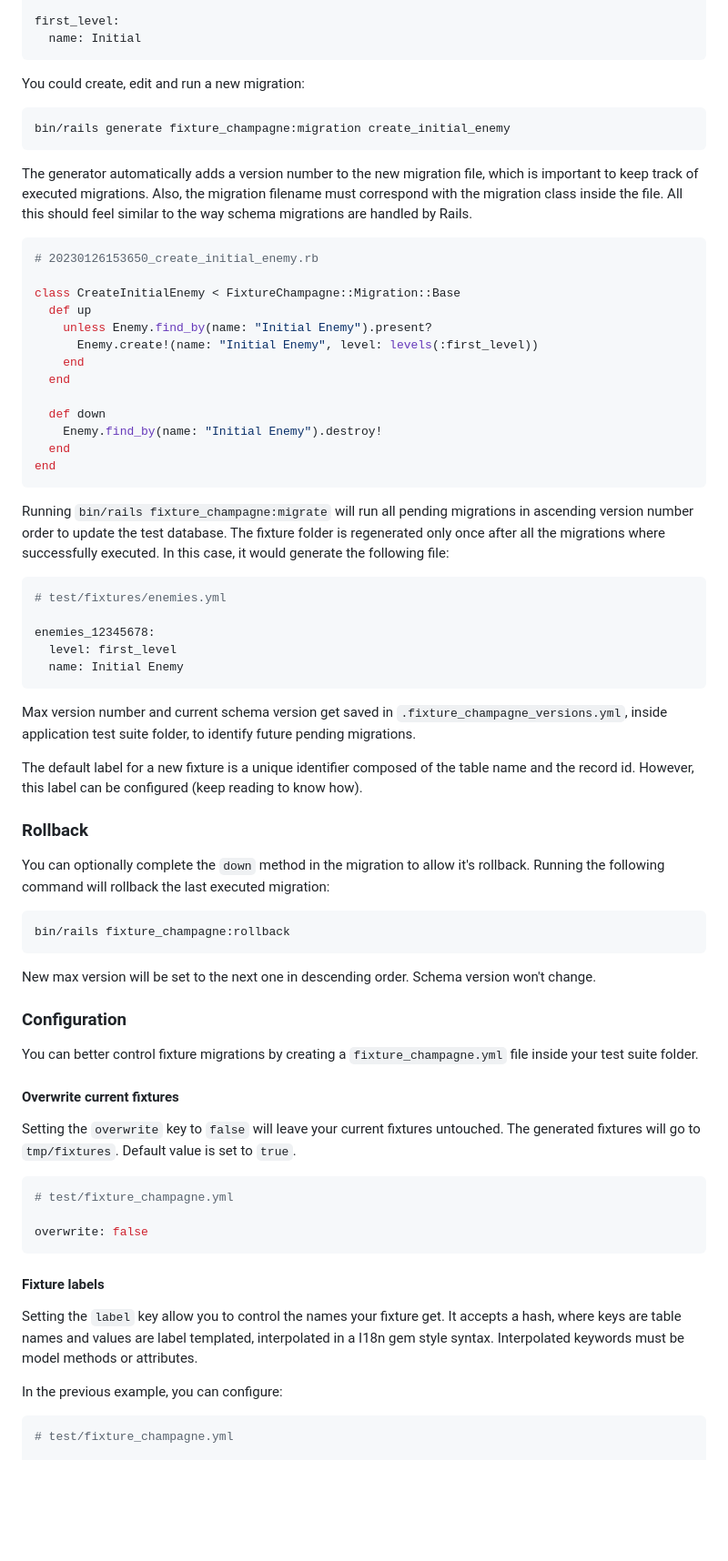
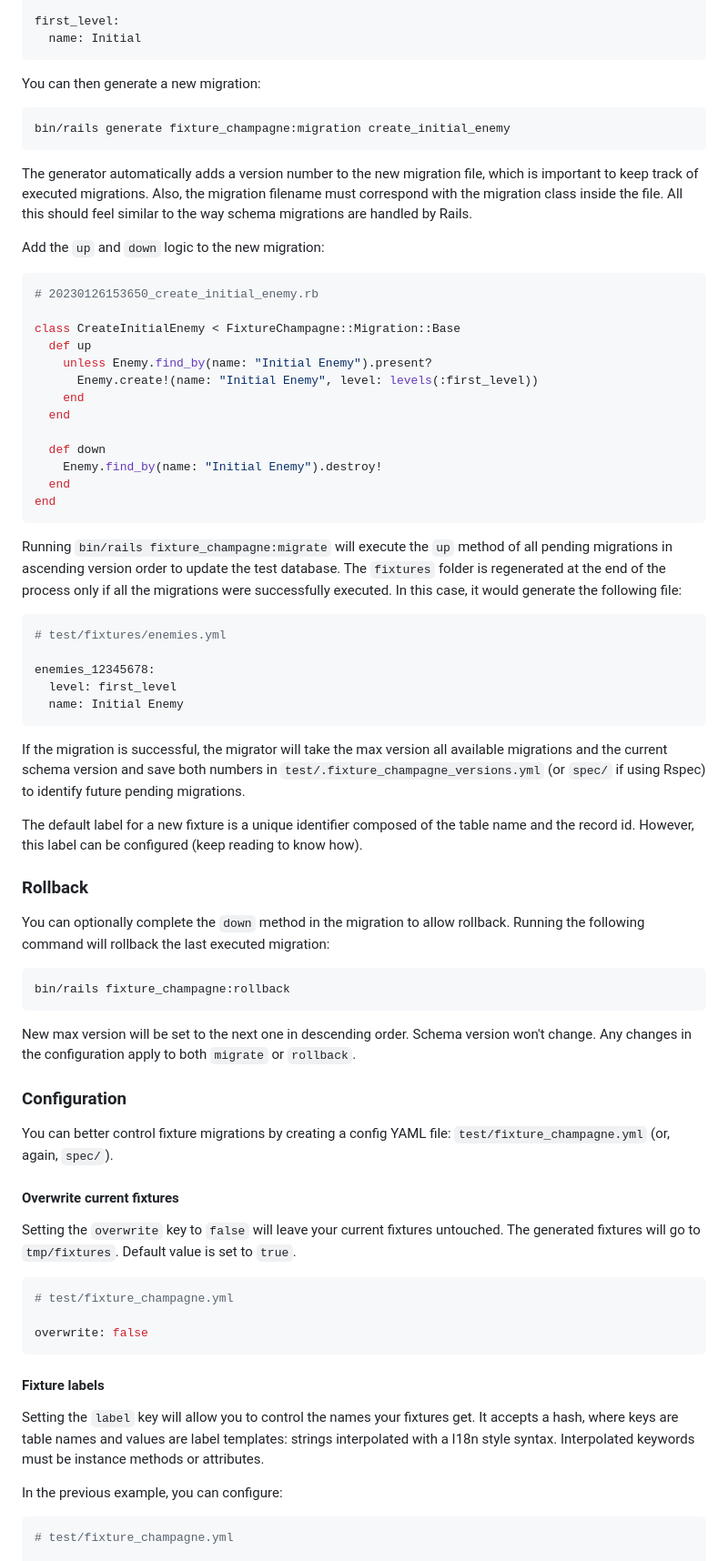
Before and after one commit to jguecaimburu/fixture_champagne, a Markdown page: README.md, the part around one of its changes. Shown at 91% size. Drawn GitHub-style; blank space fills up the shorter version.

````diff
--- a/README.md
+++ b/README.md
@@ -73,13 +78,15 @@ first_level:
   name: Initial
 ```
 
-You could create, edit and run a new migration:
+You can then generate a new migration:
 
 ```sh
 bin/rails generate fixture_champagne:migration create_initial_enemy
 ```
 
 The generator automatically adds a version number to the new migration file, which is important to keep track of executed migrations. Also, the migration filename must correspond with the migration class inside the file. All this should feel similar to the way schema migrations are handled by Rails.
+
+Add the `up` and `down` logic to the new migration:
 
 ```ruby
 # 20230126153650_create_initial_enemy.rb
@@ -97,7 +104,7 @@ class CreateInitialEnemy < FixtureChampagne::Migration::Base
 end
 ```
 
-Running `bin/rails fixture_champagne:migrate` will run all pending migrations in ascending version number order to update the test database. The fixture folder is regenerated only once after all the migrations where successfully executed. In this case, it would generate the following file:
+Running `bin/rails fixture_champagne:migrate` will execute the `up` method of all pending migrations in ascending version order to update the test database. The `fixtures` folder is regenerated at the end of the process only if all the migrations were successfully executed. In this case, it would generate the following file:
 
 ```yaml
 # test/fixtures/enemies.yml
@@ -107,23 +114,25 @@ enemies_12345678:
   name: Initial Enemy
 ```
 
-Max version number and current schema version get saved in `.fixture_champagne_versions.yml`, inside application test suite folder, to identify future pending migrations.
+If the migration is successful, the migrator will take the max version all available migrations and the current schema version and save both numbers in `test/.fixture_champagne_versions.yml` (or `spec/` if using Rspec) to identify future pending migrations.
 
 The default label for a new fixture is a unique identifier composed of the table name and the record id. However, this label can be configured (keep reading to know how).
 
+
 ### Rollback
 
-You can optionally complete the `down` method in the migration to allow it's rollback. Running the following command will rollback the last executed migration:
+You can optionally complete the `down` method in the migration to allow rollback. Running the following command will rollback the last executed migration:
 
 ```sh
 bin/rails fixture_champagne:rollback
 ```
 
-New max version will be set to the next one in descending order. Schema version won't change.
+New max version will be set to the next one in descending order. Schema version won't change. Any changes in the configuration apply to both `migrate` or `rollback`.
+
 
 ### Configuration
 
-You can better control fixture migrations by creating a `fixture_champagne.yml` file inside your test suite folder.
+You can better control fixture migrations by creating a config YAML file: `test/fixture_champagne.yml` (or, again, `spec/`).
 
 #### Overwrite current fixtures
 
@@ -137,7 +146,7 @@ overwrite: false
 
 #### Fixture labels
 
-Setting the `label` key allow you to control the names your fixture get. It accepts a hash, where keys are table names and values are label templated, interpolated in a I18n gem style syntax. Interpolated keywords must be model methods or attributes.
+Setting the `label` key will allow you to control the names your fixtures get. It accepts a hash, where keys are table names and values are label templates: strings interpolated with a I18n style syntax. Interpolated keywords must be instance methods or attributes.
 
 In the previous example, you can configure:
 
````
Also changed, not shown: other parts of README.md (+37 -30 lines).
